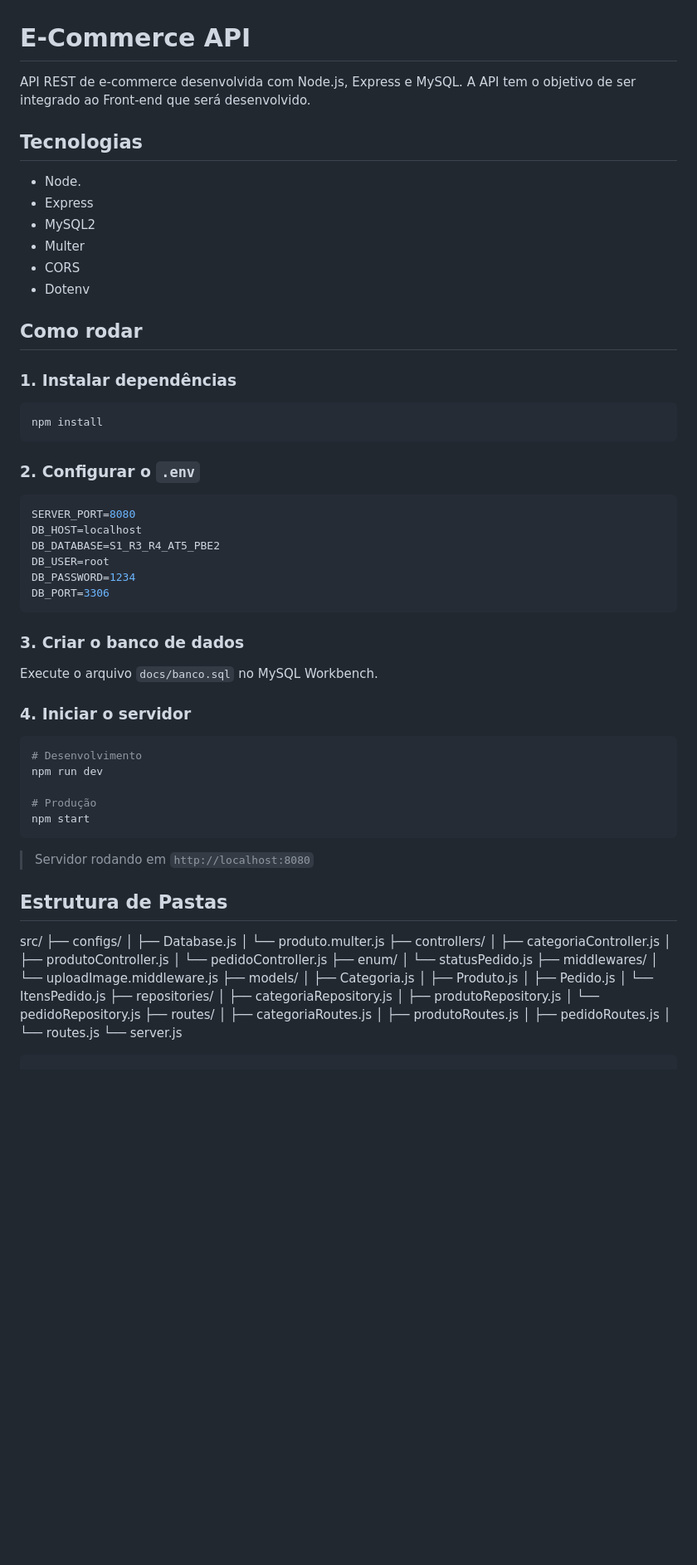
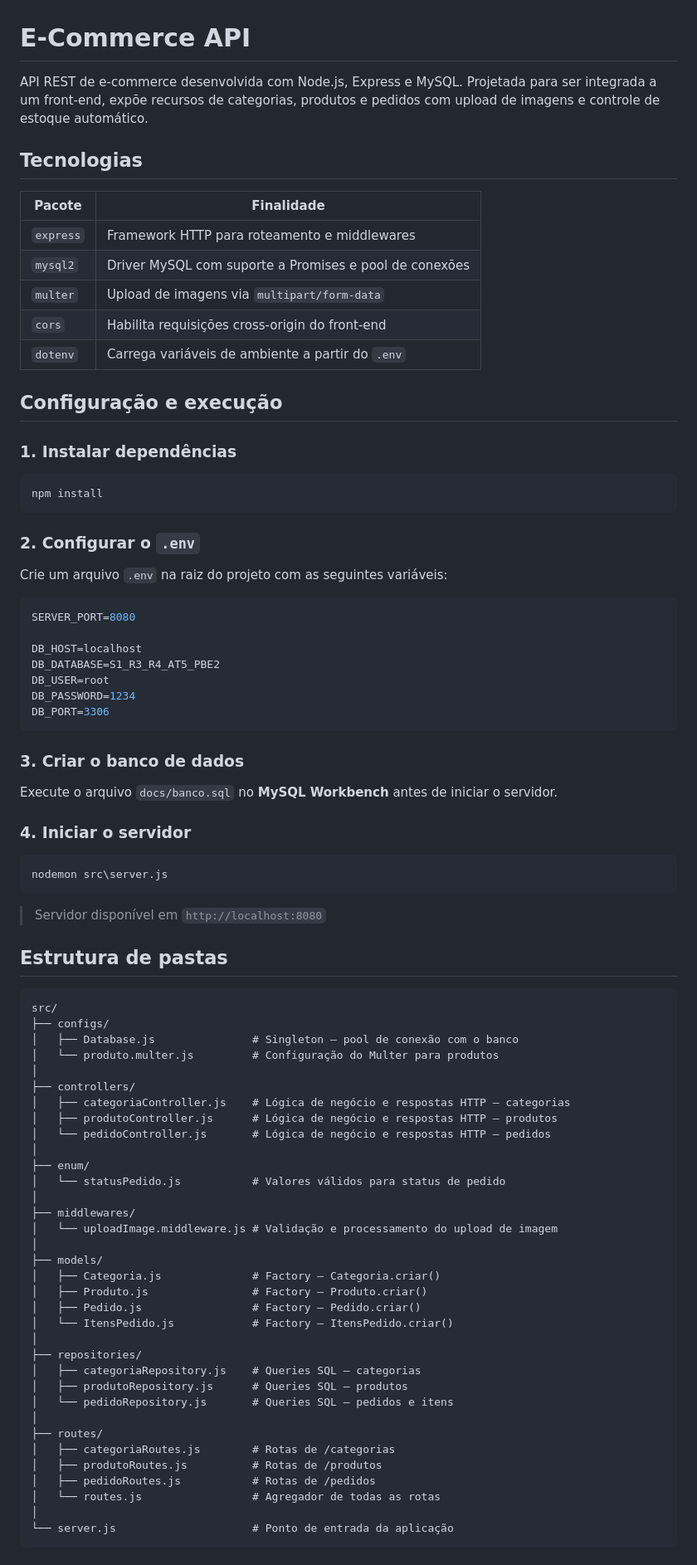
Before and after one commit to SamuelRab/S1_R3_R4---AT5_PBE-2, a Markdown page: README.md, the part around one of its changes. Shown at 83% size. GitHub-like rendering; blank space fills up the shorter version.

Commit message:
Documentação API
Documentação atualizada da API, com todas as suas funcionalidades e características, endpoints e regras de negócio.

````diff
--- a/README.md
+++ b/README.md
@@ -1,26 +1,33 @@
 # E-Commerce API
 
-API REST de e-commerce desenvolvida com Node.js, Express e MySQL. A API tem o objetivo de ser integrado ao Front-end que será desenvolvido.
+API REST de e-commerce desenvolvida com Node.js, Express e MySQL. Projetada para ser integrada a um front-end, expõe recursos de categorias, produtos e pedidos com upload de imagens e controle de estoque automático.
 
 ## Tecnologias
 
-- Node.
-- Express
-- MySQL2
-- Multer
-- CORS
-- Dotenv
+| Pacote | Finalidade |
+|--------|-----------|
+| `express` | Framework HTTP para roteamento e middlewares |
+| `mysql2` | Driver MySQL com suporte a Promises e pool de conexões |
+| `multer` | Upload de imagens via `multipart/form-data` |
+| `cors` | Habilita requisições cross-origin do front-end |
+| `dotenv` | Carrega variáveis de ambiente a partir do `.env` |
 
-## Como rodar
+
+## Configuração e execução
 
 ### 1. Instalar dependências
+
 ```bash
 npm install
 ```
 
 ### 2. Configurar o `.env`
+
+Crie um arquivo `.env` na raiz do projeto com as seguintes variáveis:
+
 ```env
 SERVER_PORT=8080
+
 DB_HOST=localhost
 DB_DATABASE=S1_R3_R4_AT5_PBE2
 DB_USER=root
@@ -29,46 +36,53 @@ DB_PORT=3306
 ```
 
 ### 3. Criar o banco de dados
-Execute o arquivo `docs/banco.sql` no MySQL Workbench.
+
+Execute o arquivo `docs/banco.sql` no **MySQL Workbench** antes de iniciar o servidor.
 
 ### 4. Iniciar o servidor
-```bash
-# Desenvolvimento
-npm run dev
 
-# Produção
-npm start
+```Iniciar o servidor
+nodemon src\server.js
 ```
-> Servidor rodando em `http://localhost:8080`
 
-## Estrutura de Pastas
+> Servidor disponível em `http://localhost:8080`
 
+## Estrutura de pastas
+
+```
 src/
 ├── configs/
-│   ├── Database.js
-│   └── produto.multer.js
+│   ├── Database.js               # Singleton — pool de conexão com o banco
+│   └── produto.multer.js         # Configuração do Multer para produtos
+│
 ├── controllers/
-│   ├── categoriaController.js
-│   ├── produtoController.js
-│   └── pedidoController.js
+│   ├── categoriaController.js    # Lógica de negócio e respostas HTTP — categorias
+│   ├── produtoController.js      # Lógica de negócio e respostas HTTP — produtos
+│   └── pedidoController.js       # Lógica de negócio e respostas HTTP — pedidos
+│
 ├── enum/
-│   └── statusPedido.js
+│   └── statusPedido.js           # Valores válidos para status de pedido
+│
 ├── middlewares/
-│   └── uploadImage.middleware.js
+│   └── uploadImage.middleware.js # Validação e processamento do upload de imagem
+│
 ├── models/
-│   ├── Categoria.js
-│   ├── Produto.js
-│   ├── Pedido.js
-│   └── ItensPedido.js
+│   ├── Categoria.js              # Factory — Categoria.criar()
+│   ├── Produto.js                # Factory — Produto.criar()
+│   ├── Pedido.js                 # Factory — Pedido.criar()
+│   └── ItensPedido.js            # Factory — ItensPedido.criar()
+│
 ├── repositories/
-│   ├── categoriaRepository.js
-│   ├── produtoRepository.js
-│   └── pedidoRepository.js
+│   ├── categoriaRepository.js    # Queries SQL — categorias
+│   ├── produtoRepository.js      # Queries SQL — produtos
+│   └── pedidoRepository.js       # Queries SQL — pedidos e itens
+│
 ├── routes/
-│   ├── categoriaRoutes.js
-│   ├── produtoRoutes.js
-│   ├── pedidoRoutes.js
-│   └── routes.js
-└── server.js
+│   ├── categoriaRoutes.js        # Rotas de /categorias
+│   ├── produtoRoutes.js          # Rotas de /produtos
+│   ├── pedidoRoutes.js           # Rotas de /pedidos
+│   └── routes.js                 # Agregador de todas as rotas
+│
+└── server.js                     # Ponto de entrada da aplicação
 ```
 
````
Also changed, not shown: other parts of README.md (+74 -47 lines).
